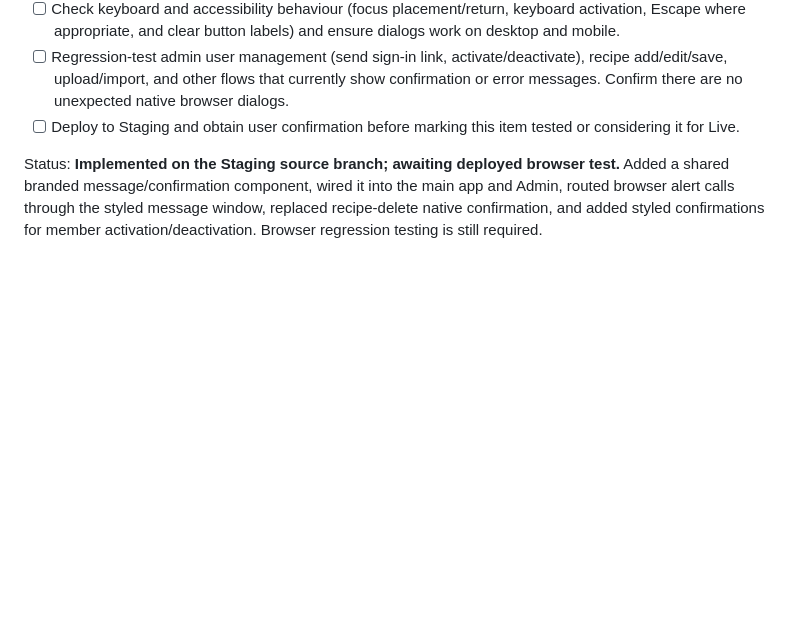
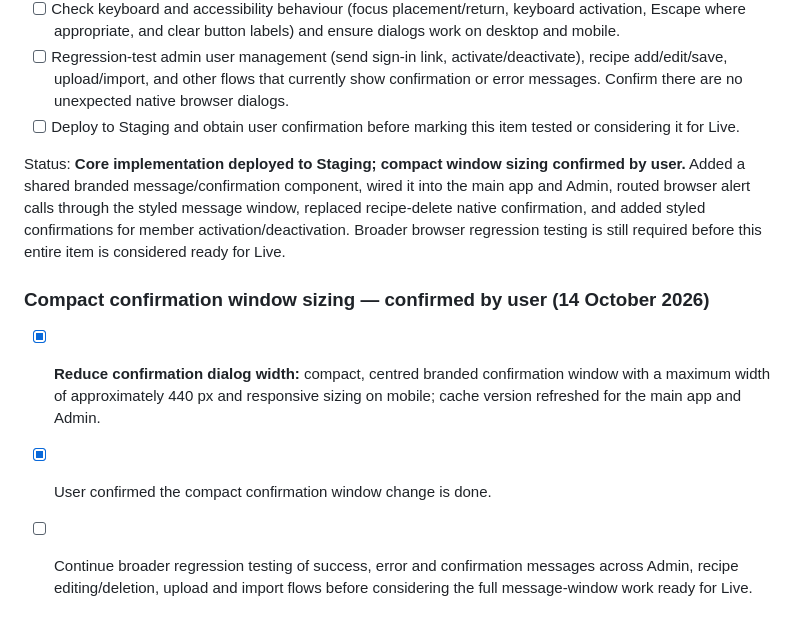
Before and after one commit to sunilbane19/CookingConfidential, a Markdown page: STAGING-CHANGES-TO-PORT.md, the part around the change. GitHub-like rendering; blank space fills up the shorter version.

Commit message:
Record compact confirmation window sizing as confirmed on Staging

```diff
--- a/STAGING-CHANGES-TO-PORT.md
+++ b/STAGING-CHANGES-TO-PORT.md
@@ -46,4 +46,10 @@ Purpose: running checklist of changes made and tested on Staging that should be
 - [ ] Regression-test admin user management (send sign-in link, activate/deactivate), recipe add/edit/save, upload/import, and other flows that currently show confirmation or error messages. Confirm there are no unexpected native browser dialogs.
 - [ ] Deploy to Staging and obtain user confirmation before marking this item tested or considering it for Live.
 
-Status: **Implemented on the Staging source branch; awaiting deployed browser test.** Added a shared branded message/confirmation component, wired it into the main app and Admin, routed browser alert calls through the styled message window, replaced recipe-delete native confirmation, and added styled confirmations for member activation/deactivation. Browser regression testing is still required.
+Status: **Core implementation deployed to Staging; compact window sizing confirmed by user.** Added a shared branded message/confirmation component, wired it into the main app and Admin, routed browser alert calls through the styled message window, replaced recipe-delete native confirmation, and added styled confirmations for member activation/deactivation. Broader browser regression testing is still required before this entire item is considered ready for Live.
+
+
+### Compact confirmation window sizing — confirmed by user (14 October 2026)
+- [x] **Reduce confirmation dialog width:** compact, centred branded confirmation window with a maximum width of approximately 440 px and responsive sizing on mobile; cache version refreshed for the main app and Admin.
+- [x] User confirmed the compact confirmation window change is done.
+- [ ] Continue broader regression testing of success, error and confirmation messages across Admin, recipe editing/deletion, upload and import flows before considering the full message-window work ready for Live.
```
